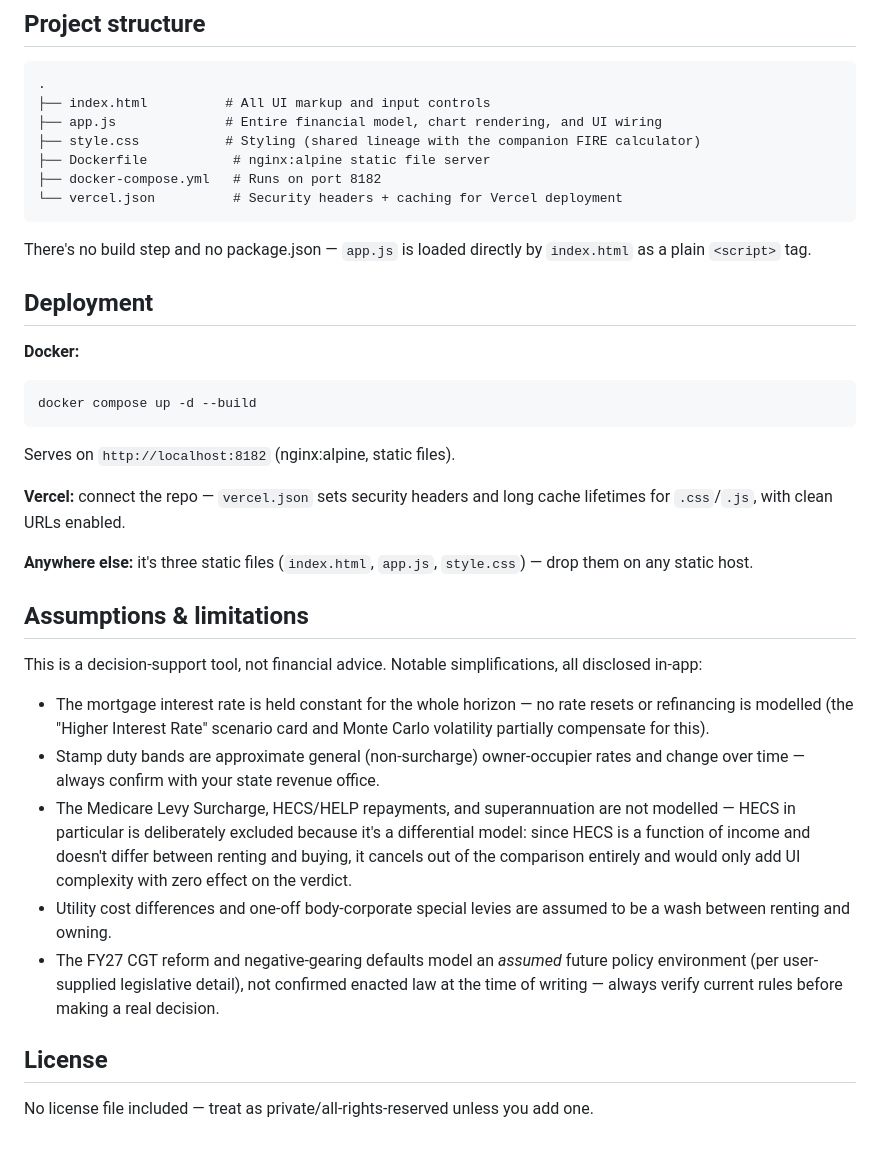
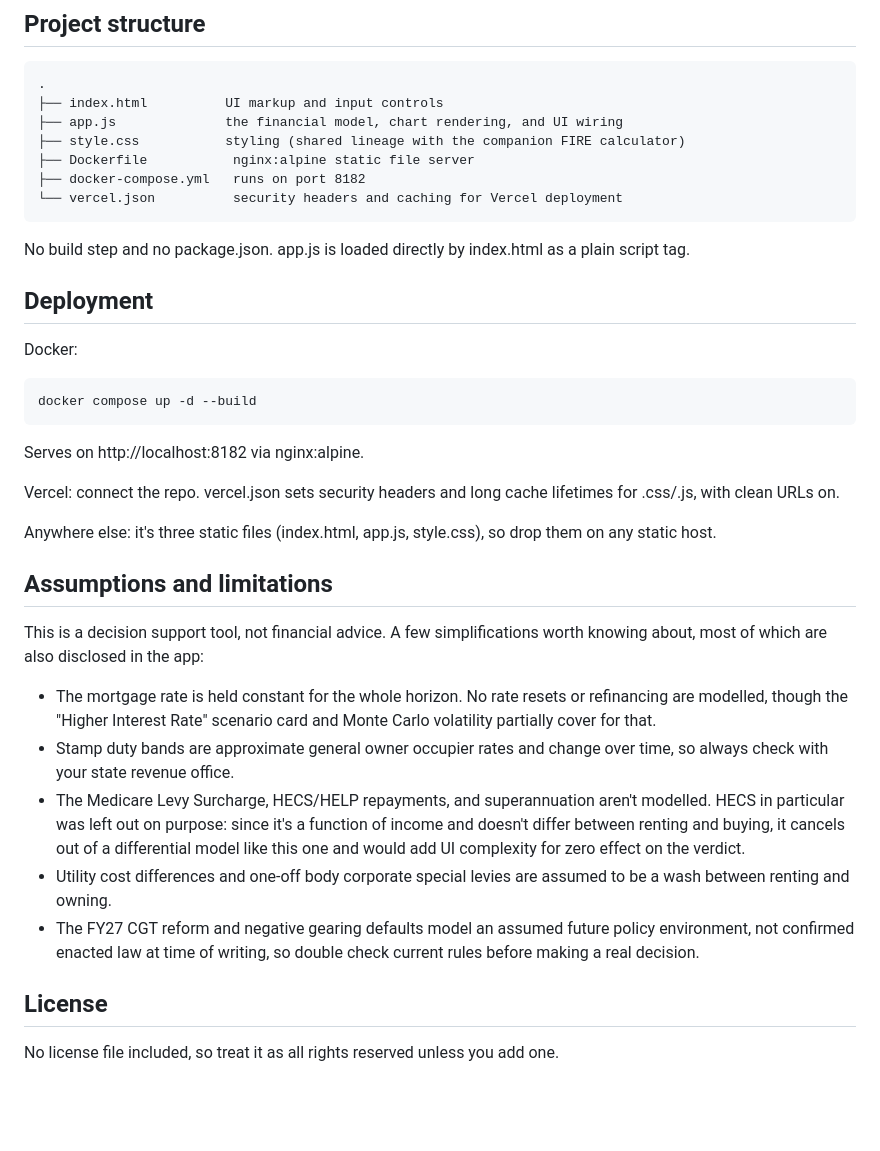
Before and after one commit to samttau/rent-vs-buy-calculator, a Markdown page: README.md, the part around one of its changes. GitHub-like rendering; blank space fills up the shorter version.

````diff
--- a/README.md
+++ b/README.md
@@ -174,55 +106,40 @@ browser's local storage (to remember your last session) or, if you use the
 
 ```
 .
-├── index.html          # All UI markup and input controls
-├── app.js              # Entire financial model, chart rendering, and UI wiring
-├── style.css           # Styling (shared lineage with the companion FIRE calculator)
-├── Dockerfile           # nginx:alpine static file server
-├── docker-compose.yml   # Runs on port 8182
-└── vercel.json          # Security headers + caching for Vercel deployment
+├── index.html          UI markup and input controls
+├── app.js              the financial model, chart rendering, and UI wiring
+├── style.css           styling (shared lineage with the companion FIRE calculator)
+├── Dockerfile           nginx:alpine static file server
+├── docker-compose.yml   runs on port 8182
+└── vercel.json          security headers and caching for Vercel deployment
 ```
 
-There's no build step and no package.json — `app.js` is loaded directly by
-`index.html` as a plain `<script>` tag.
+No build step and no package.json. app.js is loaded directly by index.html as a plain script tag.
 
 ## Deployment
 
-**Docker:**
+Docker:
+
 ```bash
 docker compose up -d --build
 ```
-Serves on `http://localhost:8182` (nginx:alpine, static files).
 
-**Vercel:** connect the repo — `vercel.json` sets security headers and long
-cache lifetimes for `.css`/`.js`, with clean URLs enabled.
+Serves on http://localhost:8182 via nginx:alpine.
 
-**Anywhere else:** it's three static files (`index.html`, `app.js`,
-`style.css`) — drop them on any static host.
+Vercel: connect the repo. vercel.json sets security headers and long cache lifetimes for .css/.js, with clean URLs on.
 
-## Assumptions & limitations
+Anywhere else: it's three static files (index.html, app.js, style.css), so drop them on any static host.
 
-This is a decision-support tool, not financial advice. Notable
-simplifications, all disclosed in-app:
+## Assumptions and limitations
 
-- The mortgage interest rate is held constant for the whole horizon — no
-  rate resets or refinancing is modelled (the "Higher Interest Rate"
-  scenario card and Monte Carlo volatility partially compensate for this).
-- Stamp duty bands are approximate general (non-surcharge) owner-occupier
-  rates and change over time — always confirm with your state revenue
-  office.
-- The Medicare Levy Surcharge, HECS/HELP repayments, and superannuation are
-  not modelled — HECS in particular is deliberately excluded because it's a
-  differential model: since HECS is a function of income and doesn't differ
-  between renting and buying, it cancels out of the comparison entirely and
-  would only add UI complexity with zero effect on the verdict.
-- Utility cost differences and one-off body-corporate special levies are
-  assumed to be a wash between renting and owning.
-- The FY27 CGT reform and negative-gearing defaults model an *assumed*
-  future policy environment (per user-supplied legislative detail), not
-  confirmed enacted law at the time of writing — always verify current
-  rules before making a real decision.
+This is a decision support tool, not financial advice. A few simplifications worth knowing about, most of which are also disclosed in the app:
+
+- The mortgage rate is held constant for the whole horizon. No rate resets or refinancing are modelled, though the "Higher Interest Rate" scenario card and Monte Carlo volatility partially cover for that.
+- Stamp duty bands are approximate general owner occupier rates and change over time, so always check with your state revenue office.
+- The Medicare Levy Surcharge, HECS/HELP repayments, and superannuation aren't modelled. HECS in particular was left out on purpose: since it's a function of income and doesn't differ between renting and buying, it cancels out of a differential model like this one and would add UI complexity for zero effect on the verdict.
+- Utility cost differences and one-off body corporate special levies are assumed to be a wash between renting and owning.
+- The FY27 CGT reform and negative gearing defaults model an assumed future policy environment, not confirmed enacted law at time of writing, so double check current rules before making a real decision.
 
 ## License
 
-No license file included — treat as private/all-rights-reserved unless you
-add one.
+No license file included, so treat it as all rights reserved unless you add one.
````
Also changed, not shown: other parts of README.md (+46 -114 lines).
